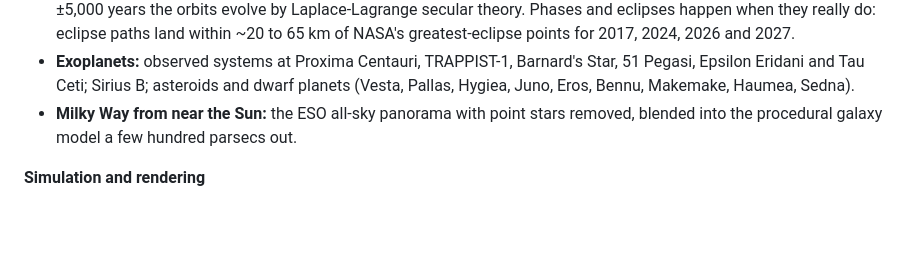
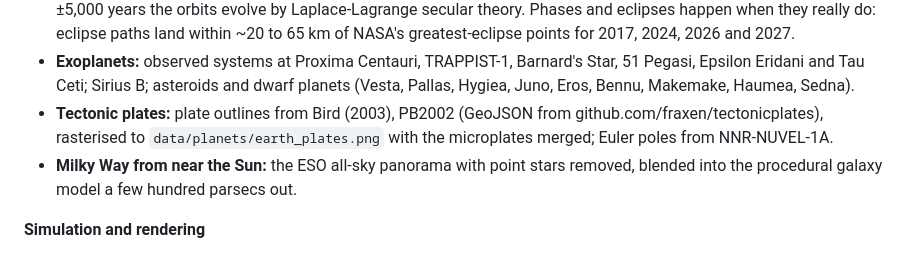
Before and after one commit to MatthewJBarnett/cosmos, a Markdown page: README.md, the part around the change. Drawn GitHub-style; blank space fills up the shorter version.

Commit message:
README: plate data source
Co-Authored-By: Claude Opus 5.5 <noreply@anthropic.com>

```diff
--- a/README.md
+++ b/README.md
@@ -188,6 +188,8 @@ for each event (untick "Slow down for events" to race through). Dates marked "es
   greatest-eclipse points for 2017, 2024, 2026 and 2027.
 - **Exoplanets:** observed systems at Proxima Centauri, TRAPPIST-1, Barnard's Star, 51 Pegasi, Epsilon Eridani and
   Tau Ceti; Sirius B; asteroids and dwarf planets (Vesta, Pallas, Hygiea, Juno, Eros, Bennu, Makemake, Haumea, Sedna).
+- **Tectonic plates:** plate outlines from Bird (2003), PB2002 (GeoJSON from github.com/fraxen/tectonicplates), rasterised
+  to `data/planets/earth_plates.png` with the microplates merged; Euler poles from NNR-NUVEL-1A.
 - **Milky Way from near the Sun:** the ESO all-sky panorama with point stars removed, blended into the procedural
   galaxy model a few hundred parsecs out.
 
```
